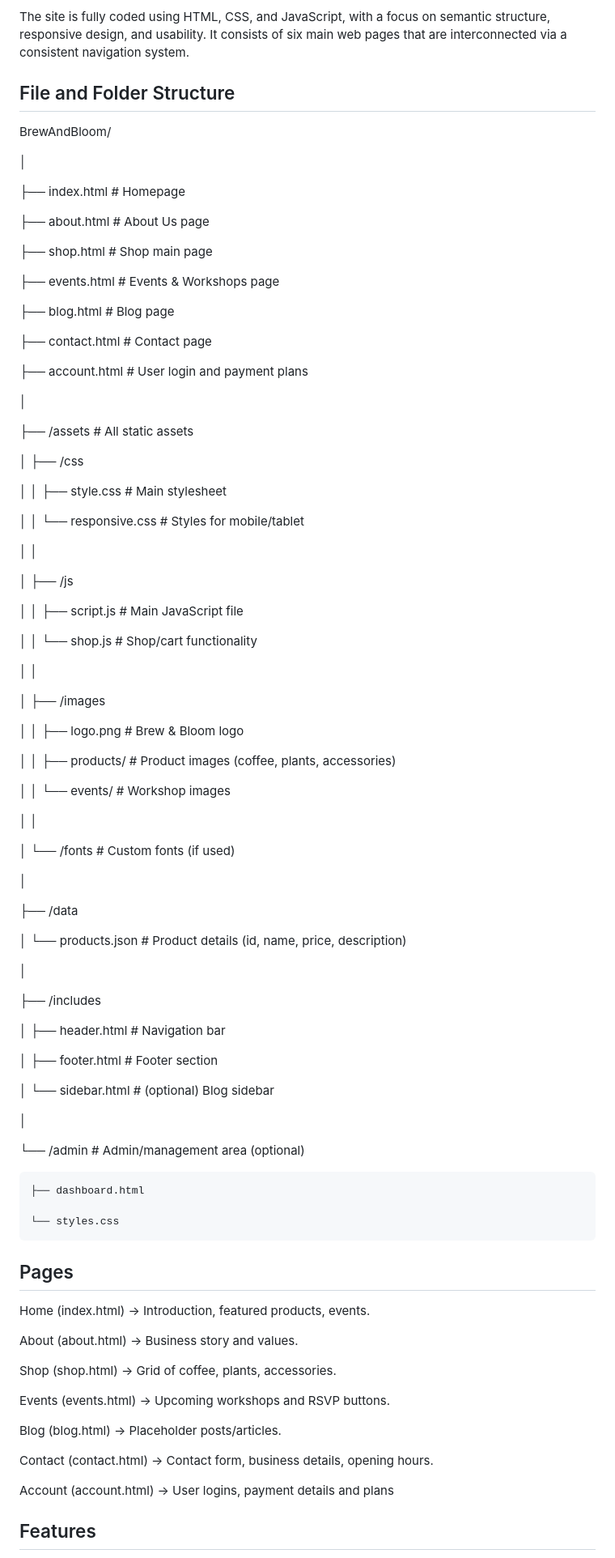
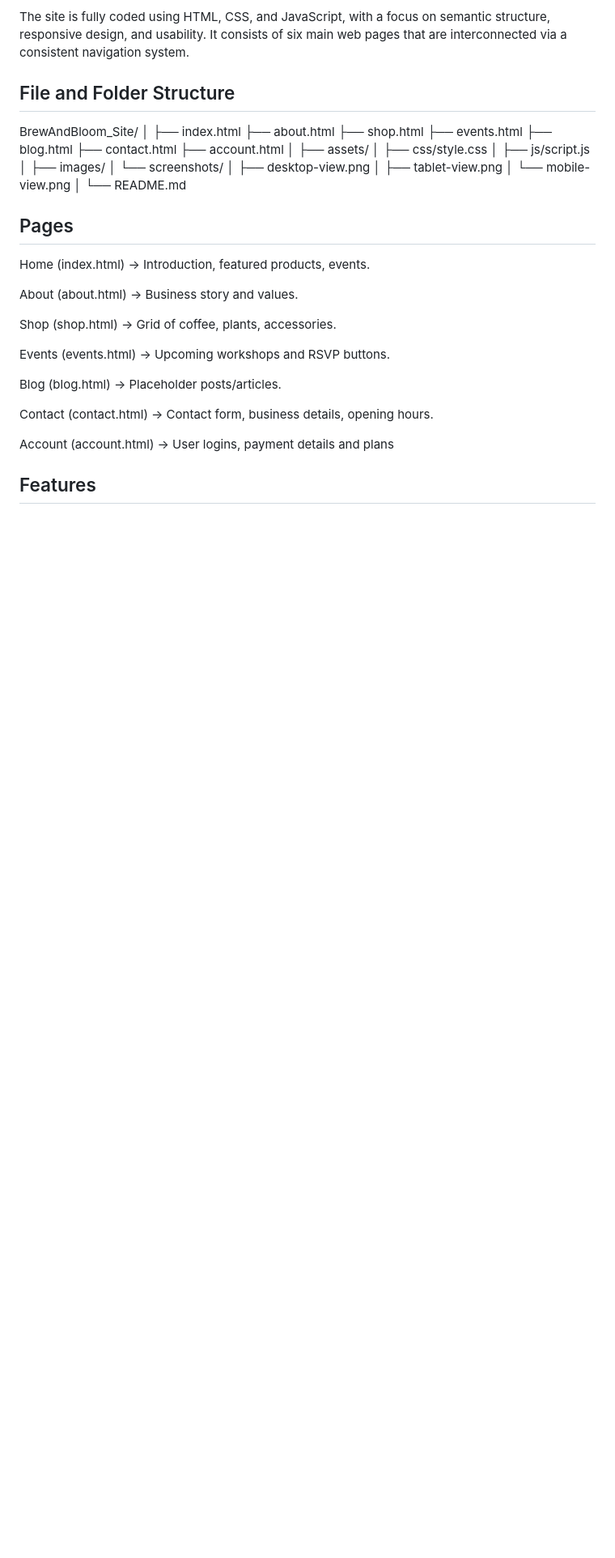
Before and after one commit to luka3000-lab/BrewAndBloom_Site, a Markdown page: README.md, the part around one of its changes. Shown at 81% size. Drawn GitHub-style; blank space fills up the shorter version.

```diff
--- a/README.md
+++ b/README.md
@@ -10,82 +10,26 @@ The site is fully coded using HTML, CSS, and JavaScript, with a focus on semanti
 
 ## File and Folder Structure
 
-BrewAndBloom/
-
+BrewAndBloom_Site/
 │
-
-├── index.html                # Homepage
-
-├── about.html                # About Us page
-
-├── shop.html                 # Shop main page
-
-├── events.html               # Events & Workshops page
-
-├── blog.html                 # Blog page
-
-├── contact.html              # Contact page
-
-├── account.html              # User login and payment plans
-
-
-
+├── index.html
+├── about.html
+├── shop.html
+├── events.html
+├── blog.html
+├── contact.html
+├── account.html
 │
-
-├── /assets                   # All static assets
-
-│   ├── /css
-
-│   │   ├── style.css         # Main stylesheet
-
-│   │   └── responsive.css    # Styles for mobile/tablet
-
-│   │
-
-│   ├── /js
-
-│   │   ├── script.js         # Main JavaScript file
-
-│   │   └── shop.js           # Shop/cart functionality
-
-│   │
-
-│   ├── /images
-
-│   │   ├── logo.png          # Brew & Bloom logo
-
-│   │   ├── products/         # Product images (coffee, plants, accessories)
-
-│   │   └── events/           # Workshop images
-
-│   │
-
-│   └── /fonts                # Custom fonts (if used)
-
+├── assets/
+│ ├── css/style.css
+│ ├── js/script.js
+│ ├── images/
+│ └── screenshots/
+│ ├── desktop-view.png
+│ ├── tablet-view.png
+│ └── mobile-view.png
 │
-
-├── /data
-
-│   └── products.json         # Product details (id, name, price, description)
-
-│
-
-├── /includes
-
-│   ├── header.html           # Navigation bar
-
-│   ├── footer.html           # Footer section
-
-│   └── sidebar.html          # (optional) Blog sidebar
-
-│
-
-└── /admin                    # Admin/management area (optional)
-
-    ├── dashboard.html
-
-    └── styles.css
-
+└── README.md
 
 
 ## Pages
```
Also changed, not shown: other parts of README.md (+44 -70 lines).
